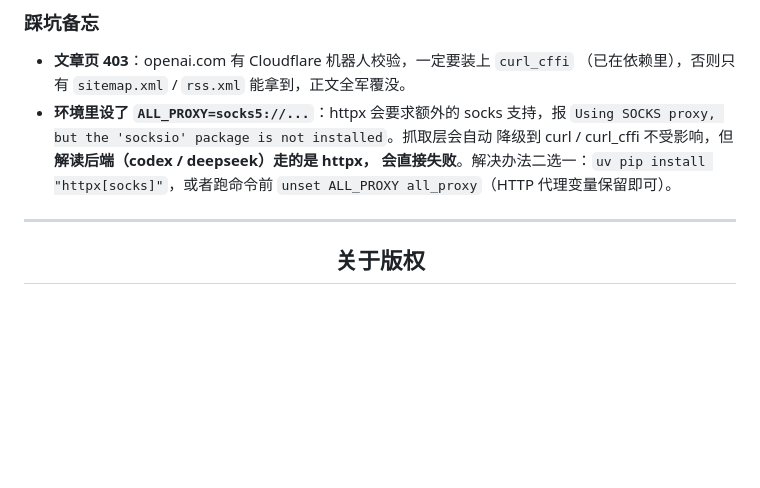
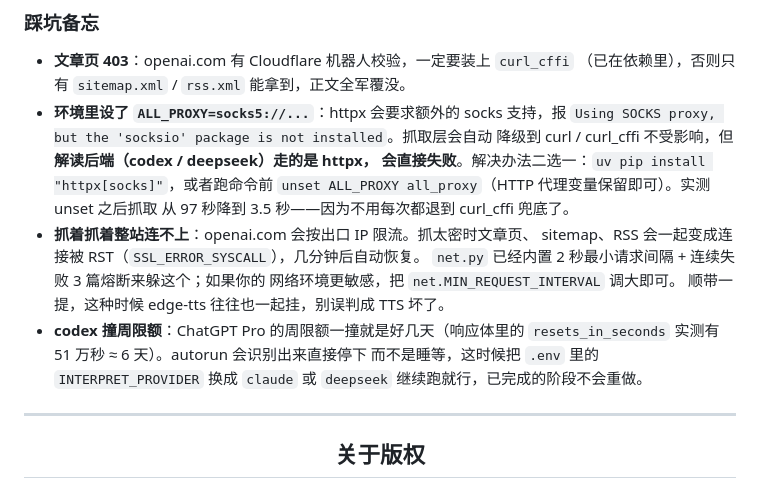
Before and after one commit to zhou-1314/chatgpt-fm, a Markdown page: README.md, the part around the change. Drawn GitHub-style; blank space fills up the shorter version.

Commit message:
README 踩坑备忘补上限流与周限额两条
都是第一批实跑时真踩到的：openai.com 按出口 IP 限流时整站拒连（且
edge-tts 常常一起挂，容易误判成 TTS 坏了）；codex 周限额一撞是好几天，
换后端继续跑即可。

Co-Authored-By: Claude Opus 5 (1M context) <noreply@anthropic.com>
Claude-Session: https://claude.ai/code/session_01884HHmmg9RJ7HAzz76BYGi

```diff
--- a/README.md
+++ b/README.md
@@ -146,7 +146,17 @@ chatgpt-fm run --source engineering --limit 1 # 跑通一整篇（这步会真
   `Using SOCKS proxy, but the 'socksio' package is not installed`。抓取层会自动
   降级到 curl / curl_cffi 不受影响，但**解读后端（codex / deepseek）走的是 httpx，
   会直接失败**。解决办法二选一：`uv pip install "httpx[socks]"`，或者跑命令前
-  `unset ALL_PROXY all_proxy`（HTTP 代理变量保留即可）。
+  `unset ALL_PROXY all_proxy`（HTTP 代理变量保留即可）。实测 unset 之后抓取
+  从 97 秒降到 3.5 秒——因为不用每次都退到 curl_cffi 兜底了。
+- **抓着抓着整站连不上**：openai.com 会按出口 IP 限流。抓太密时文章页、
+  sitemap、RSS 会一起变成连接被 RST（`SSL_ERROR_SYSCALL`），几分钟后自动恢复。
+  `net.py` 已经内置 2 秒最小请求间隔 + 连续失败 3 篇熔断来躲这个；如果你的
+  网络环境更敏感，把 `net.MIN_REQUEST_INTERVAL` 调大即可。
+  顺带一提，这种时候 edge-tts 往往也一起挂，别误判成 TTS 坏了。
+- **codex 撞周限额**：ChatGPT Pro 的周限额一撞就是好几天（响应体里的
+  `resets_in_seconds` 实测有 51 万秒 ≈ 6 天）。autorun 会识别出来直接停下
+  而不是睡等，这时候把 `.env` 里的 `INTERPRET_PROVIDER` 换成 `claude` 或
+  `deepseek` 继续跑就行，已完成的阶段不会重做。
 
 ---
 
```
